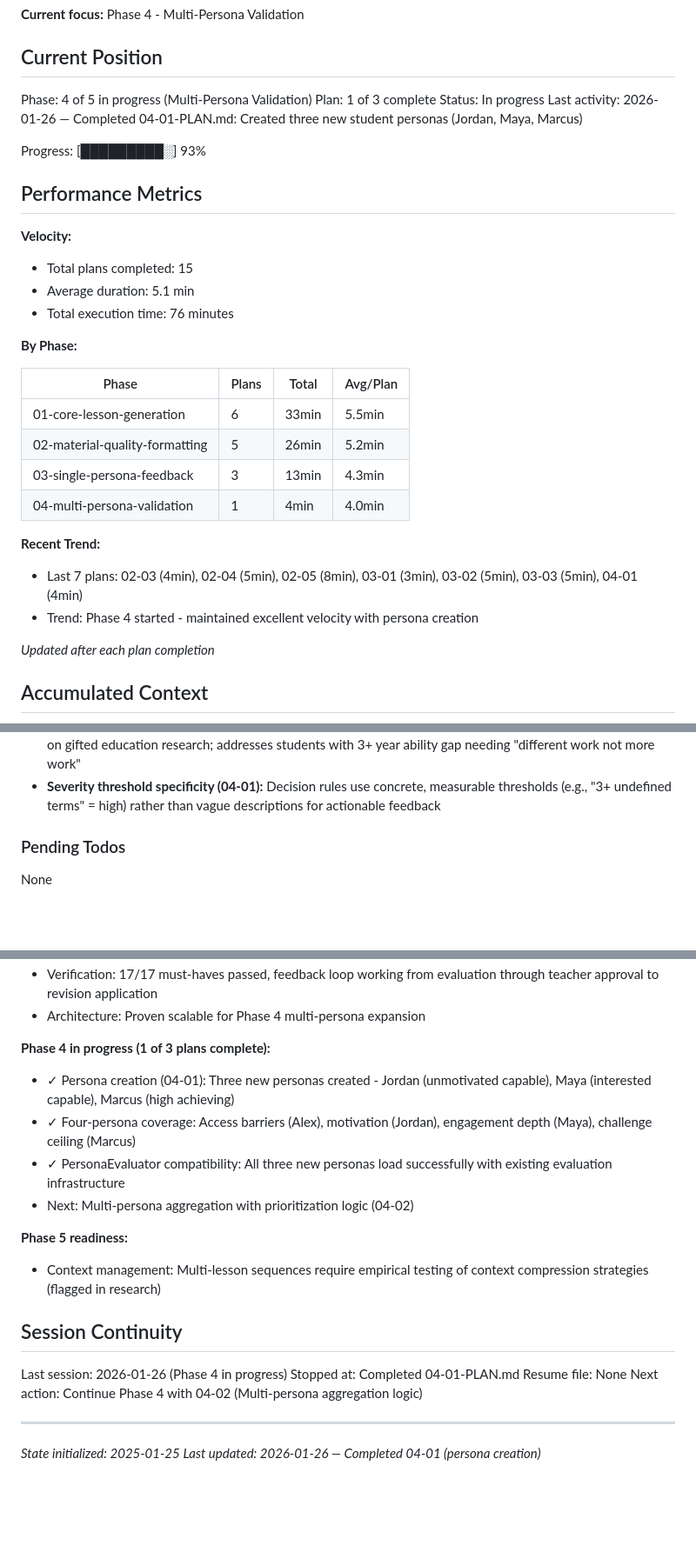
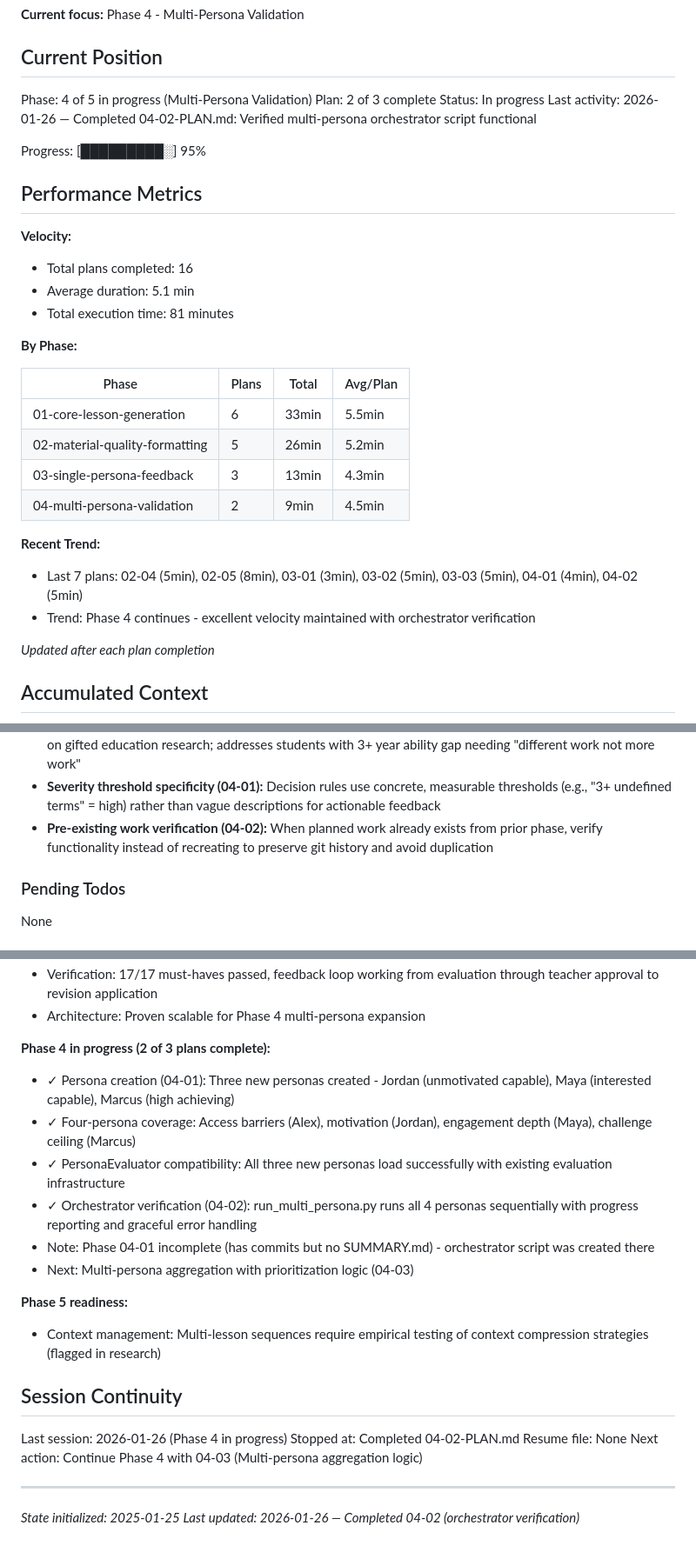
Before and after one commit to dinoah1981/lesson-designer, a Markdown page: .planning/STATE.md, 3 parts joined by grey strips. Shown at 87% size. Drawn GitHub-style; blank space fills up the shorter version.

Commit message:
docs(04-02): complete multi-persona orchestrator verification
Tasks completed: 2/2
- Task 1-2: Verified run_multi_persona.py orchestrator (pre-existing from 04-01)

SUMMARY: .planning/phases/04-multi-persona-validation/04-02-SUMMARY.md

```diff
--- a/.planning/STATE.md
+++ b/.planning/STATE.md
@@ -11,18 +11,18 @@ See: .planning/PROJECT.md (updated 2025-01-25)
 ## Current Position
 
 Phase: 4 of 5 in progress (Multi-Persona Validation)
-Plan: 1 of 3 complete
+Plan: 2 of 3 complete
 Status: In progress
-Last activity: 2026-01-26 — Completed 04-01-PLAN.md: Created three new student personas (Jordan, Maya, Marcus)
+Last activity: 2026-01-26 — Completed 04-02-PLAN.md: Verified multi-persona orchestrator script functional
 
-Progress: [█████████░] 93%
+Progress: [█████████░] 95%
 
 ## Performance Metrics
 
 **Velocity:**
-- Total plans completed: 15
+- Total plans completed: 16
 - Average duration: 5.1 min
-- Total execution time: 76 minutes
+- Total execution time: 81 minutes
 
 **By Phase:**
 
@@ -31,11 +31,11 @@ Progress: [█████████░] 93%
 | 01-core-lesson-generation | 6 | 33min | 5.5min |
 | 02-material-quality-formatting | 5 | 26min | 5.2min |
 | 03-single-persona-feedback | 3 | 13min | 4.3min |
-| 04-multi-persona-validation | 1 | 4min | 4.0min |
+| 04-multi-persona-validation | 2 | 9min | 4.5min |
 
 **Recent Trend:**
-- Last 7 plans: 02-03 (4min), 02-04 (5min), 02-05 (8min), 03-01 (3min), 03-02 (5min), 03-03 (5min), 04-01 (4min)
-- Trend: Phase 4 started - maintained excellent velocity with persona creation
+- Last 7 plans: 02-04 (5min), 02-05 (8min), 03-01 (3min), 03-02 (5min), 03-03 (5min), 04-01 (4min), 04-02 (5min)
+- Trend: Phase 4 continues - excellent velocity maintained with orchestrator verification
 
 *Updated after each plan completion*
 
@@ -87,6 +87,7 @@ Recent decisions affecting current work:
 - **Maya persona design (04-01):** Interested capable persona focuses on depth and inquiry opportunities; addresses intrinsically motivated students seeking intellectual challenge
 - **Marcus persona design (04-01):** High achieving persona focuses on challenge level and ceiling removal based on gifted education research; addresses students with 3+ year ability gap needing "different work not more work"
 - **Severity threshold specificity (04-01):** Decision rules use concrete, measurable thresholds (e.g., "3+ undefined terms" = high) rather than vague descriptions for actionable feedback
+- **Pre-existing work verification (04-02):** When planned work already exists from prior phase, verify functionality instead of recreating to preserve git history and avoid duplication
 
 ### Pending Todos
 
@@ -122,11 +123,13 @@ None
 - Verification: 17/17 must-haves passed, feedback loop working from evaluation through teacher approval to revision application
 - Architecture: Proven scalable for Phase 4 multi-persona expansion
 
-**Phase 4 in progress (1 of 3 plans complete):**
+**Phase 4 in progress (2 of 3 plans complete):**
 - ✓ Persona creation (04-01): Three new personas created - Jordan (unmotivated capable), Maya (interested capable), Marcus (high achieving)
 - ✓ Four-persona coverage: Access barriers (Alex), motivation (Jordan), engagement depth (Maya), challenge ceiling (Marcus)
 - ✓ PersonaEvaluator compatibility: All three new personas load successfully with existing evaluation infrastructure
-- Next: Multi-persona aggregation with prioritization logic (04-02)
+- ✓ Orchestrator verification (04-02): run_multi_persona.py runs all 4 personas sequentially with progress reporting and graceful error handling
+- Note: Phase 04-01 incomplete (has commits but no SUMMARY.md) - orchestrator script was created there
+- Next: Multi-persona aggregation with prioritization logic (04-03)
 
 **Phase 5 readiness:**
 - Context management: Multi-lesson sequences require empirical testing of context compression strategies (flagged in research)
@@ -134,10 +137,10 @@ None
 ## Session Continuity
 
 Last session: 2026-01-26 (Phase 4 in progress)
-Stopped at: Completed 04-01-PLAN.md
+Stopped at: Completed 04-02-PLAN.md
 Resume file: None
-Next action: Continue Phase 4 with 04-02 (Multi-persona aggregation logic)
+Next action: Continue Phase 4 with 04-03 (Multi-persona aggregation logic)
 
 ---
 *State initialized: 2025-01-25*
-*Last updated: 2026-01-26 — Completed 04-01 (persona creation)*
+*Last updated: 2026-01-26 — Completed 04-02 (orchestrator verification)*
```
Also changed, not shown: 1 other file.
